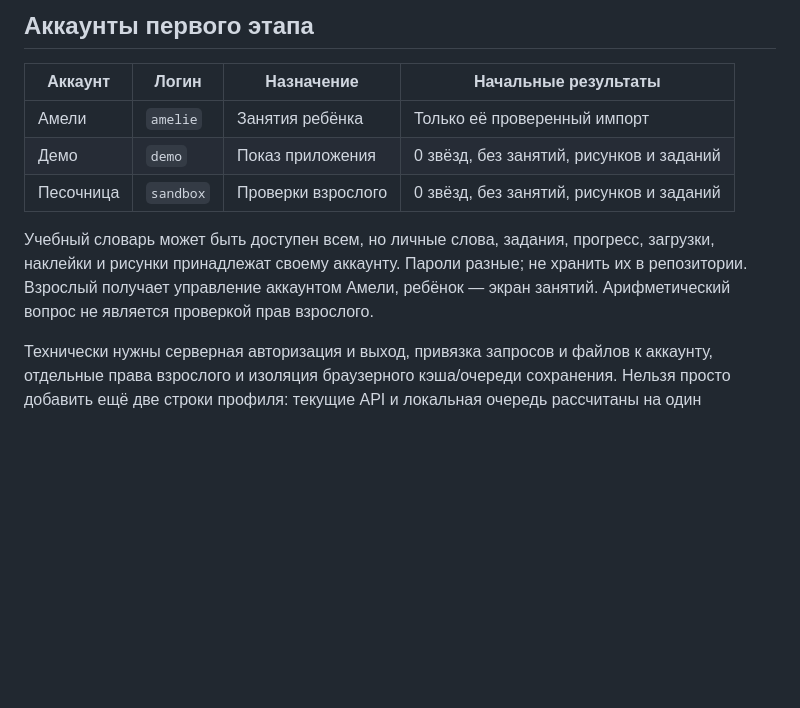
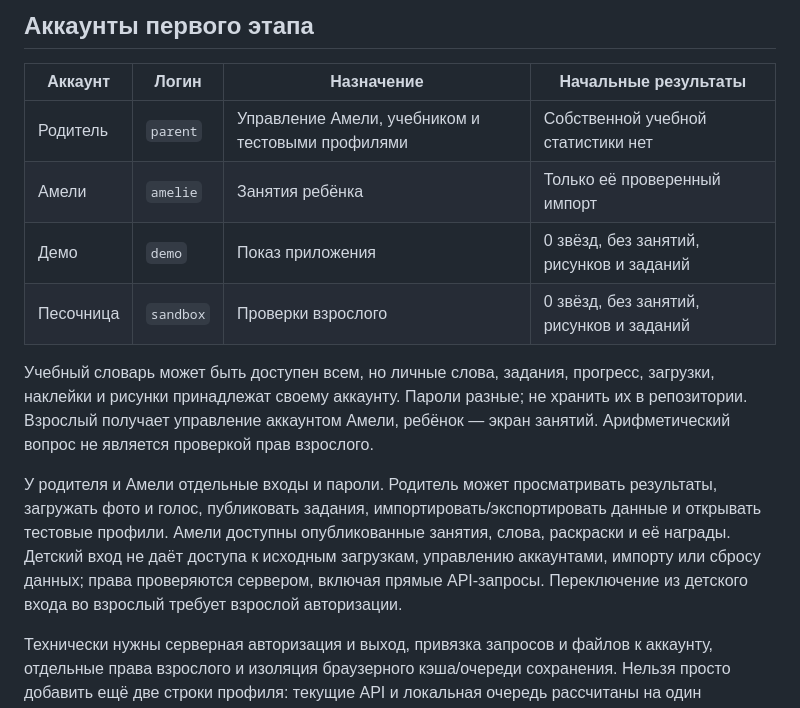
Before and after one commit to estillofi/amelie-art-studio, a Markdown page: docs/parent-workflow.md, the part around the change. GitHub-like rendering; blank space fills up the shorter version.

Commit message:
Specify separate parent and child sign-ins and permissions

```diff
--- a/docs/parent-workflow.md
+++ b/docs/parent-workflow.md
@@ -16,11 +16,14 @@
 
 | Аккаунт | Логин | Назначение | Начальные результаты |
 | --- | --- | --- | --- |
+| Родитель | `parent` | Управление Амели, учебником и тестовыми профилями | Собственной учебной статистики нет |
 | Амели | `amelie` | Занятия ребёнка | Только её проверенный импорт |
 | Демо | `demo` | Показ приложения | 0 звёзд, без занятий, рисунков и заданий |
 | Песочница | `sandbox` | Проверки взрослого | 0 звёзд, без занятий, рисунков и заданий |
 
 Учебный словарь может быть доступен всем, но личные слова, задания, прогресс, загрузки, наклейки и рисунки принадлежат своему аккаунту. Пароли разные; не хранить их в репозитории. Взрослый получает управление аккаунтом Амели, ребёнок — экран занятий. Арифметический вопрос не является проверкой прав взрослого.
+
+У родителя и Амели отдельные входы и пароли. Родитель может просматривать результаты, загружать фото и голос, публиковать задания, импортировать/экспортировать данные и открывать тестовые профили. Амели доступны опубликованные занятия, слова, раскраски и её награды. Детский вход не даёт доступа к исходным загрузкам, управлению аккаунтами, импорту или сбросу данных; права проверяются сервером, включая прямые API-запросы. Переключение из детского входа во взрослый требует взрослой авторизации.
 
 Технически нужны серверная авторизация и выход, привязка запросов и файлов к аккаунту, отдельные права взрослого и изоляция браузерного кэша/очереди сохранения. Нельзя просто добавить ещё две строки профиля: текущие API и локальная очередь рассчитаны на один профиль. При переключении аккаунта чужие ожидающие записи не должны попасть в новый профиль. Экспорт и импорт должны охватывать только выбранный аккаунт.
 
```
